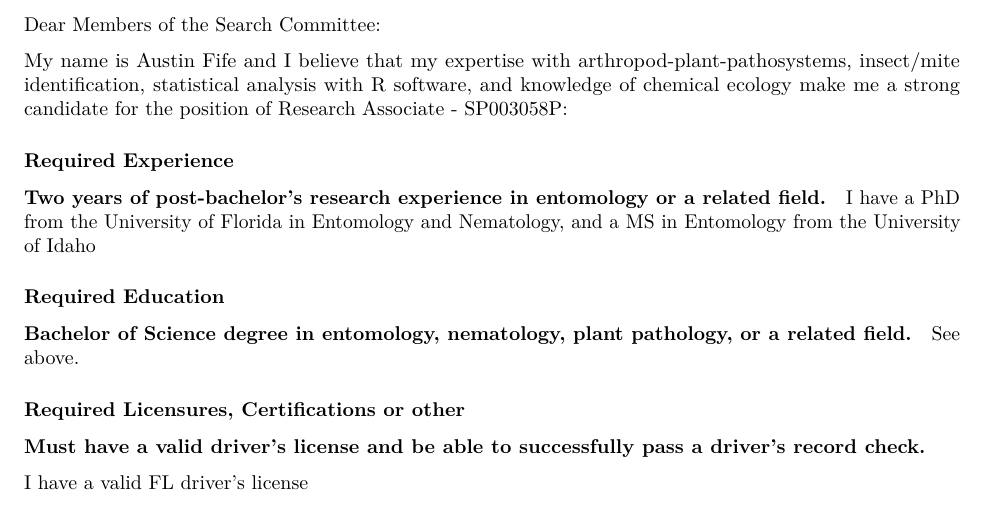
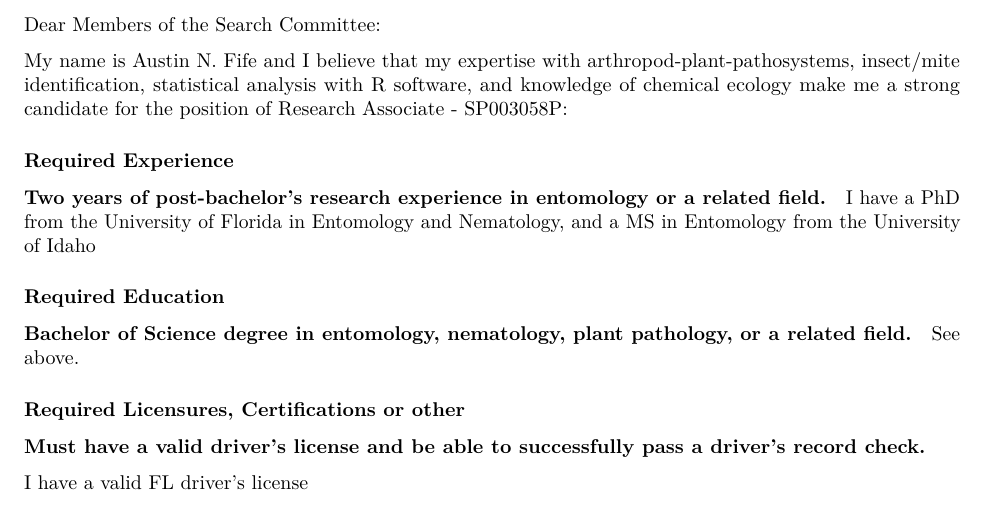
Before and after one commit to fiferworks/career_documents, an R Markdown document (Austin_N_Fife_Letter_of_Qualification.Rmd): part of page 1 of 2, cut so that both start at the same text. The pictures show the output file Austin_N_Fife_Letter_of_Qualification.pdf that the author committed with the source.

Commit message:
added initials

```diff
--- a/Austin_N_Fife_Letter_of_Qualification.Rmd
+++ b/Austin_N_Fife_Letter_of_Qualification.Rmd
@@ -3,7 +3,7 @@ output: pdf_document
 ---
 Dear Members of the Search Committee:
 
-My name is Austin Fife and I believe that my expertise with arthropod-plant-pathosystems, insect/mite identification, statistical analysis with R software, and knowledge of chemical ecology make me a strong candidate for the position of Research Associate - SP003058P:
+My name is Austin N. Fife and I believe that my expertise with arthropod-plant-pathosystems, insect/mite identification, statistical analysis with R software, and knowledge of chemical ecology make me a strong candidate for the position of Research Associate - SP003058P:
 
 
 ### Required Experience
```
Also changed, not shown: Austin_N_Fife_Letter_of_Qualification.pdf.
